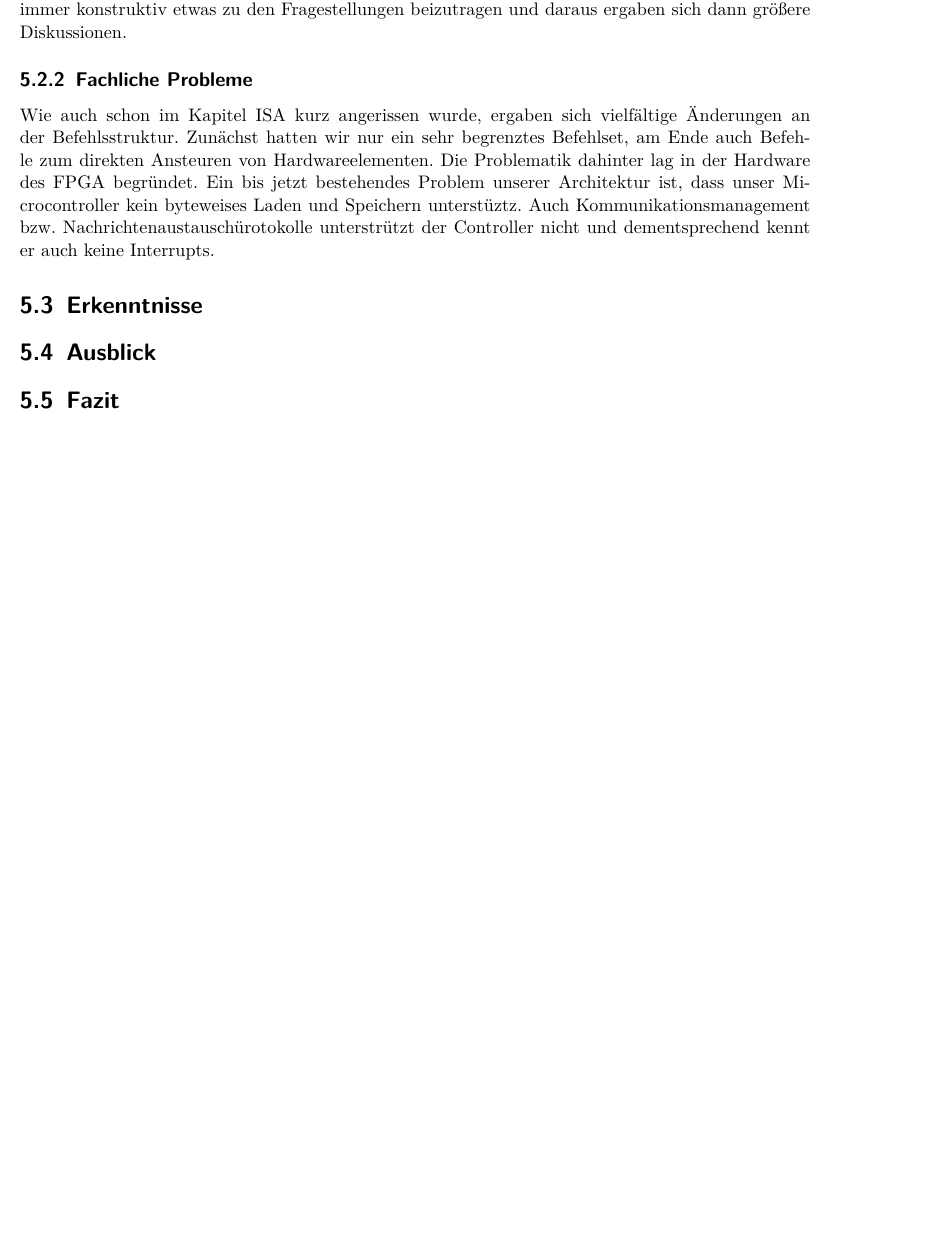
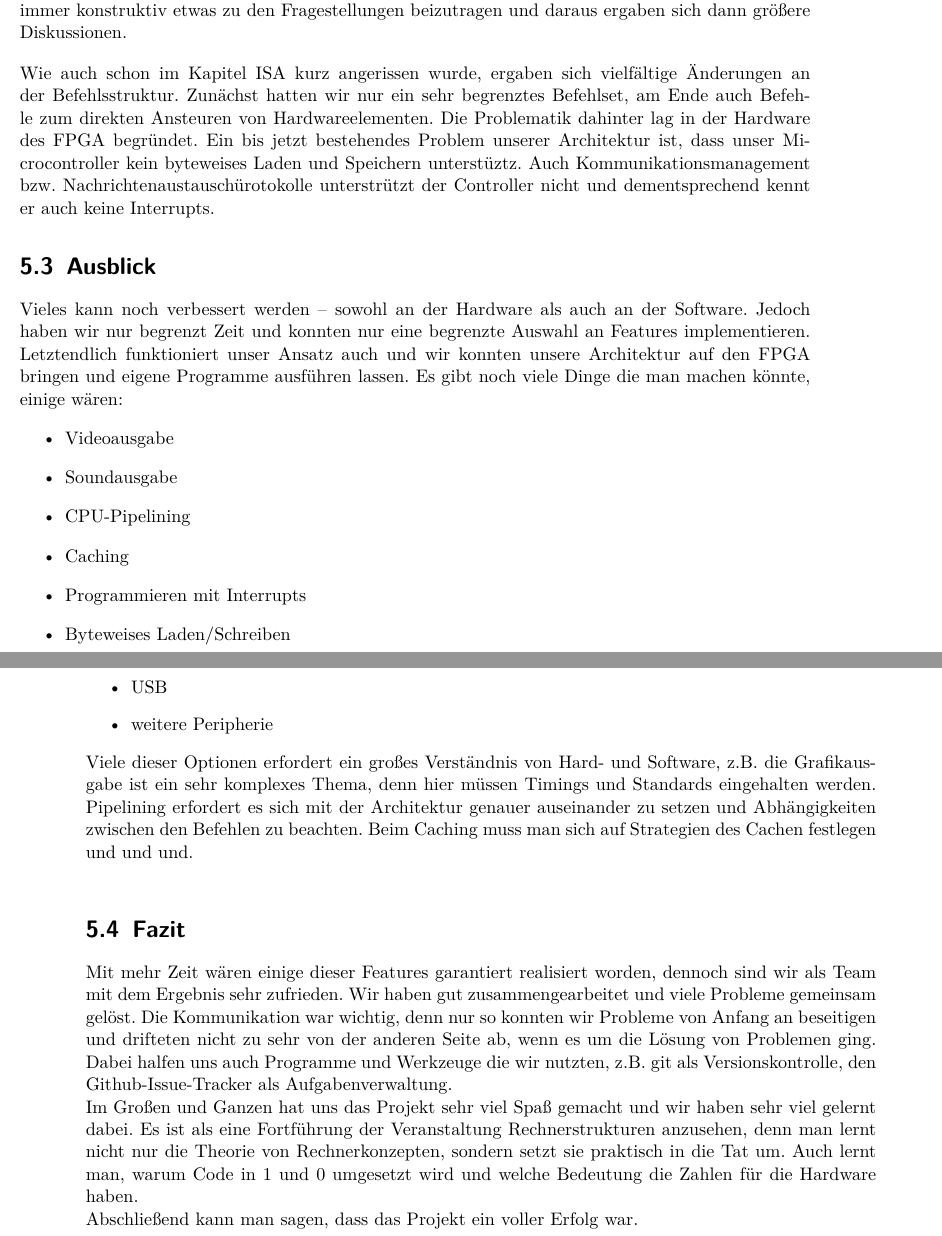
Before and after one commit to svenstaro/uni-projekt, a LaTeX document (report/master.tex, which reads report/conclusion.tex): part of page 25 of 28 before the commit and two parts of pages 25 and 26 of 29 after it, the two joined at a grey line, cut so that both start at the same text, the shorter picture padded with empty space. Compiled offline with pdfLaTeX.

Commit message:
report: wrote fazit

```diff
--- a/report/conclusion.tex
+++ b/report/conclusion.tex
@@ -11,39 +9,24 @@
 Zu Beginn unseres Projektes bestand die Gruppe aus 7 Mitgliedern, die sich nach recht kurzer Zeit um zwei reduziert hat. Schade war, dass die Mitglieder nicht einfach ausgetreten sind, sondern bis zum Ende trotz wiederholten Anfragen einfach nichts getan haben. Im Folgenden ist mit \textit{unserer Gruppe} also das reduzierte Team von 5 Leuten gemeint.
-Im Verlauf underes Projektes haben sich über die Zeit einige Probleme ergeben. Dies war meist begründet durch kurzfristig nötige Programmänderungen, die dann zu größeren Diskussionen führten. Im Allgemenein hat unsere Gruppe dazu geneigt, Einzelheiten sehr fein auszudiskutieren. Auch bei der vielfältigen Änderung unserer ISA, siehe auch das zugehörige Kapitel, hat sich einiges an Streitigkeiten ergeben. Besonders anzumerken ist jedoch, dass alle Streitigkeiten in unserer Gruppe stets fachlich begründet waren. Unsere Mitglieder haben sich nicht etwa aus persönlichen Gründen nicht verstanden, sondern hatten vielmehr alle immer konstruktiv etwas zu den Fragestellungen beizutragen und daraus ergaben sich dann größere Diskussionen.
-
-\subsection{Fachliche Probleme}
+Im Verlauf underes Projektes haben sich über die Zeit einige Probleme ergeben. Dies war meist begründet durch kurzfristig nötige Programmänderungen, die dann zu größeren Diskussionen führten. Im Allgemenein hat unsere Gruppe dazu geneigt, Einzelheiten sehr fein auszudiskutieren. Auch bei der vielfältigen Änderung unserer ISA, siehe auch das zugehörige Kapitel, hat sich einiges an Streitigkeiten ergeben. Besonders anzumerken ist jedoch, dass alle Streitigkeiten in unserer Gruppe stets fachlich begründet waren. Unsere Mitglieder haben sich nicht etwa aus persönlichen Gründen nicht verstanden, sondern hatten vielmehr alle immer konstruktiv etwas zu den Fragestellungen beizutragen und daraus ergaben sich dann größere Diskussionen.\\[1em]
+%
 Wie auch schon im Kapitel ISA kurz angerissen wurde, ergaben sich vielfältige Änderungen an der Befehlsstruktur. Zunächst hatten wir nur ein sehr begrenztes Befehlset, am Ende auch Befehle zum direkten Ansteuren von Hardwareelementen. Die Problematik dahinter lag in der Hardware des FPGA begründet.
 Ein bis jetzt bestehendes Problem unserer Architektur ist, dass unser Microcontroller kein byteweises Laden und Speichern unterstüztz. Auch Kommunikationsmanagement bzw. Nachrichtenaustauschürotokolle unterstrützt der Controller nicht und dementsprechend kennt er auch keine Interrupts.
 
-
-% isa musste mehrfach angepasst werden
-% |- weil moppelkotze
-% |- weil hardware dumm
-% bestehende probleme
-% |- kein byteweises laden/speichern
-% intergruppendynamikkommunikationsaustauschverhalten
-% sven und alisa sind rausgeflogen
-
-\section{Erkenntnisse}
-% TODO: hardware designen ist nicht schwer
-% man muss sich nur gedanken machen
-% verständniss für hardware wurde verbessert
-% verständniss für software wurde verbessert
-% gruppenarbeit ist wichtig und toll
-% issue tracker nutzen um übersicht zu behalten
-% git ist toll
-
-\section{Ausblick} %1hellwig
-% was könnten wir noch machen
-% |- video
-% |- audio
-% |- pipeline
-% |- cache
-% |- interrupts
-% |- multi threading ...
-% assembler (siehe github)
+\section{Ausblick}
+Vieles kann noch verbessert werden -- sowohl an der Hardware als auch an der Software. Jedoch haben wir nur begrenzt Zeit und konnten nur eine begrenzte Auswahl an Features implementieren. Letztendlich funktioniert unser Ansatz auch und wir konnten unsere Architektur auf den FPGA bringen und eigene Programme ausführen lassen. Es gibt noch viele Dinge die man machen könnte, einige wären:
+\begin{itemize}
+  \item Videoausgabe
+  \item Soundausgabe
+  \item CPU-Pipelining
+  \item Caching
+  \item Programmieren mit Interrupts
+  \item Byteweises Laden/Schreiben
+  \item USB
+  \item weitere Peripherie
+\end{itemize}
+Viele dieser Optionen erfordert ein großes Verständnis von Hard- und Software, z.B. die Grafikausgabe ist ein sehr komplexes Thema, denn hier müssen Timings und Standards eingehalten werden. Pipelining erfordert es sich mit der Architektur genauer auseinander zu setzen und Abhängigkeiten zwischen den Befehlen zu beachten. Beim Caching muss man sich auf Strategien des Cachen festlegen und und und.\\
 
 \section{Fazit}
-% TODO: war super
-% machen wir gern noch mal
-% wir sehen uns im master
+Mit mehr Zeit wären einige dieser Features garantiert realisiert worden, dennoch sind wir als Team mit dem Ergebnis sehr zufrieden. Wir haben gut zusammengearbeitet und viele Probleme gemeinsam gelöst. Die Kommunikation war wichtig, denn nur so konnten wir Probleme von Anfang an beseitigen und drifteten nicht zu sehr von der anderen Seite ab, wenn es um die Lösung von Problemen ging. Dabei halfen uns auch Programme und Werkzeuge die wir nutzten, z.B. git als Versionskontrolle, den Github-Issue-Tracker als Aufgabenverwaltung.\\
+Im Großen und Ganzen hat uns das Projekt sehr viel Spaß gemacht und wir haben sehr viel gelernt dabei. Es ist als eine Fortführung der Veranstaltung Rechnerstrukturen anzusehen, denn man lernt nicht nur die Theorie von Rechnerkonzepten, sondern setzt sie praktisch in die Tat um. Auch lernt man, warum Code in 1 und 0 umgesetzt wird und welche Bedeutung die Zahlen für die Hardware haben.\\
+Abschließend kann man sagen, dass das Projekt ein voller Erfolg war.
```
Also changed, not shown: report/conclusion.tex (2 more changed lines).
